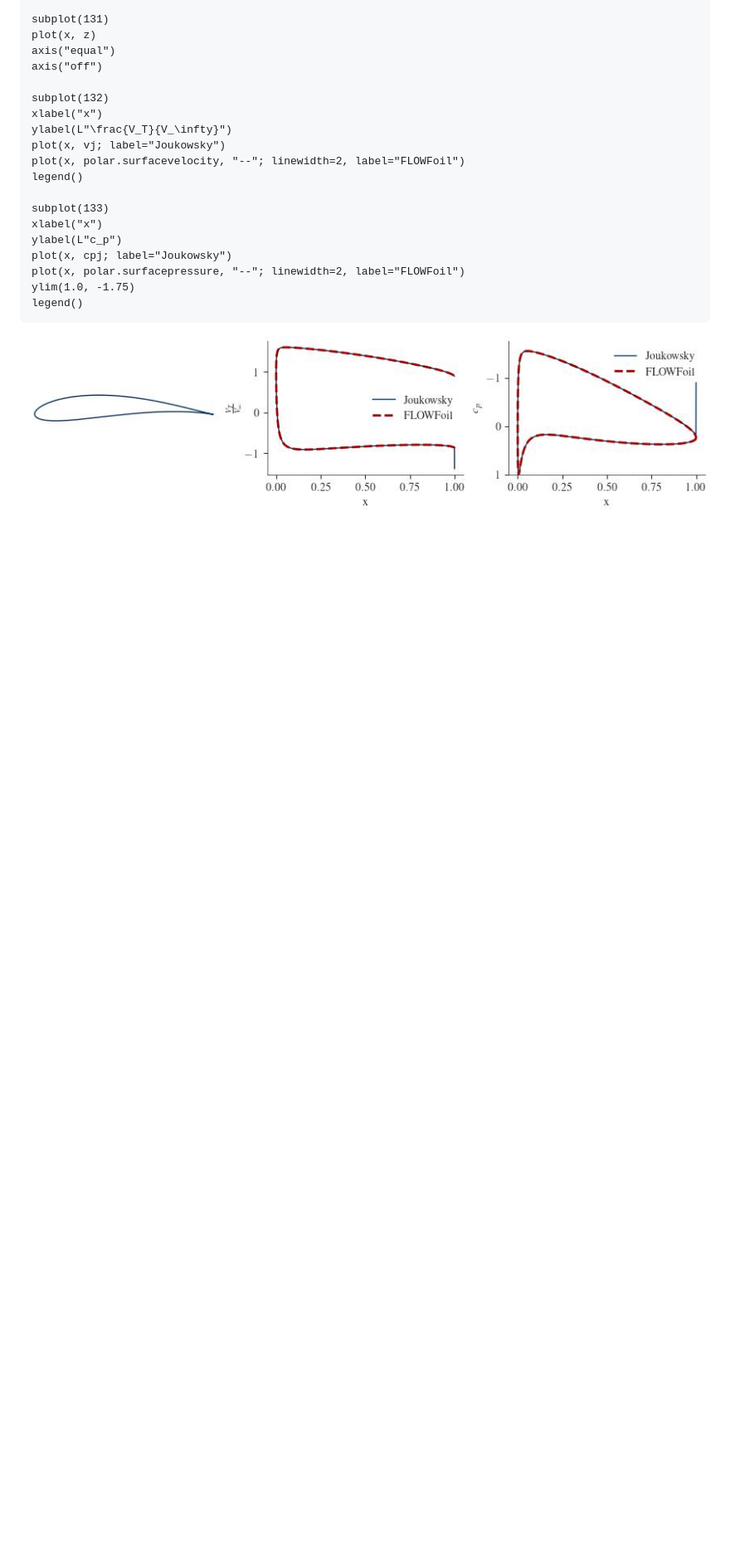
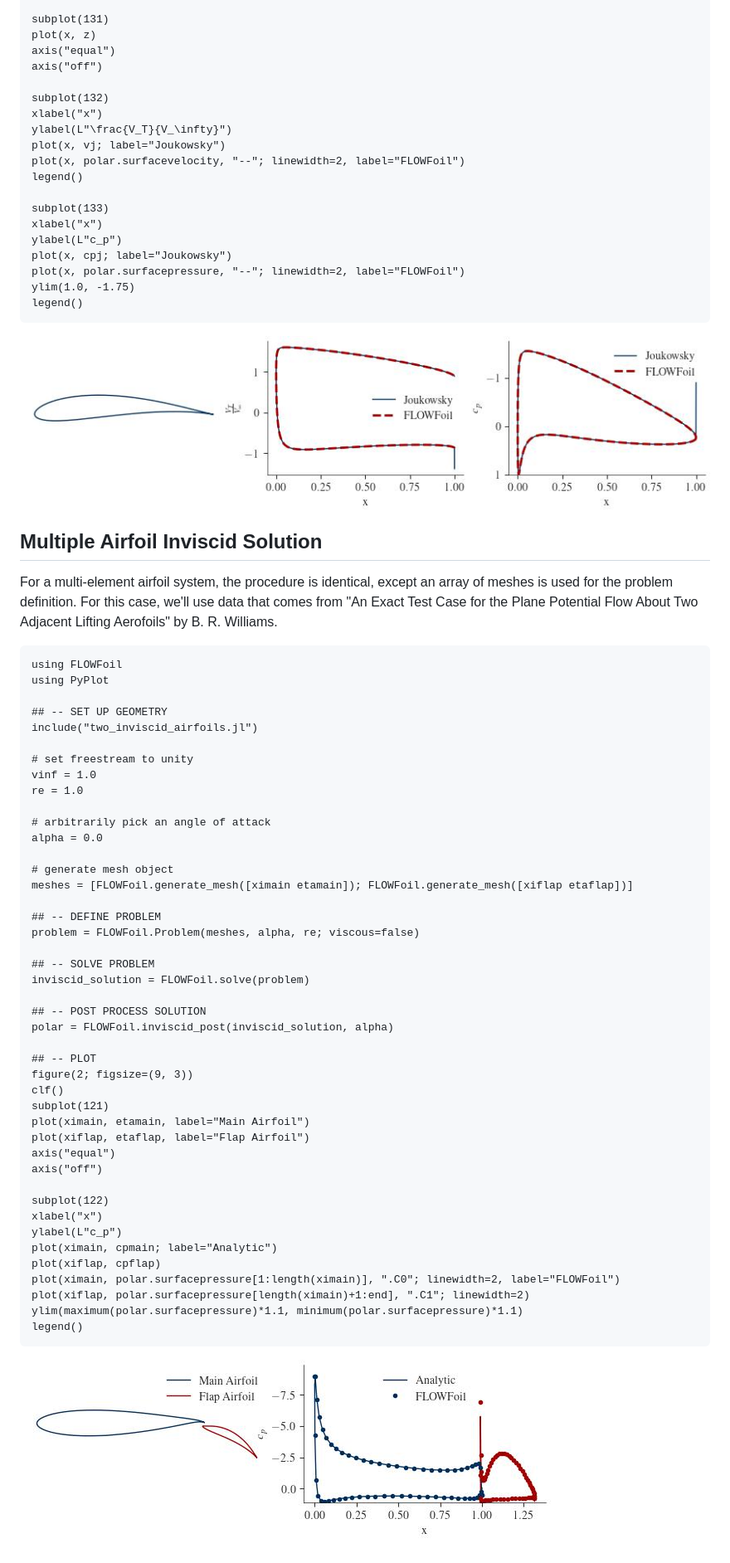
Before and after one commit to byuflowlab/FLOWFoil.jl, a Markdown page: docs/src/tutorial.md, the part around the change. Shown: that part at 83% size. Rendered like a GitHub page; pictures changed too: docs/src/two_inviscid_airfoils.jpg (added); blank space fills up the shorter version.

Commit message:
add multi-element example to docs

````diff
--- a/docs/src/tutorial.md
+++ b/docs/src/tutorial.md
@@ -72,3 +72,58 @@ legend()
 ```
 
 ![](joukowsky.jpg)
+
+
+
+## Multiple Airfoil Inviscid Solution
+
+For a multi-element airfoil system, the procedure is identical, except an array of meshes is used for the problem definition.
+For this case, we'll use data that comes from "An Exact Test Case for the Plane Potential Flow About Two Adjacent Lifting Aerofoils" by B. R. Williams.
+
+```@example
+using FLOWFoil
+using PyPlot
+
+## -- SET UP GEOMETRY
+include("two_inviscid_airfoils.jl")
+
+# set freestream to unity
+vinf = 1.0
+re = 1.0
+
+# arbitrarily pick an angle of attack
+alpha = 0.0
+
+# generate mesh object
+meshes = [FLOWFoil.generate_mesh([ximain etamain]); FLOWFoil.generate_mesh([xiflap etaflap])]
+
+## -- DEFINE PROBLEM
+problem = FLOWFoil.Problem(meshes, alpha, re; viscous=false)
+
+## -- SOLVE PROBLEM
+inviscid_solution = FLOWFoil.solve(problem)
+
+## -- POST PROCESS SOLUTION
+polar = FLOWFoil.inviscid_post(inviscid_solution, alpha)
+
+## -- PLOT
+figure(2; figsize=(9, 3))
+clf()
+subplot(121)
+plot(ximain, etamain, label="Main Airfoil")
+plot(xiflap, etaflap, label="Flap Airfoil")
+axis("equal")
+axis("off")
+
+subplot(122)
+xlabel("x")
+ylabel(L"c_p")
+plot(ximain, cpmain; label="Analytic")
+plot(xiflap, cpflap)
+plot(ximain, polar.surfacepressure[1:length(ximain)], ".C0"; linewidth=2, label="FLOWFoil")
+plot(xiflap, polar.surfacepressure[length(ximain)+1:end], ".C1"; linewidth=2)
+ylim(maximum(polar.surfacepressure)*1.1, minimum(polar.surfacepressure)*1.1)
+legend()
+```
+
+![](two_inviscid_airfoils.jpg)
````
Also changed, not shown: 1 other file.
